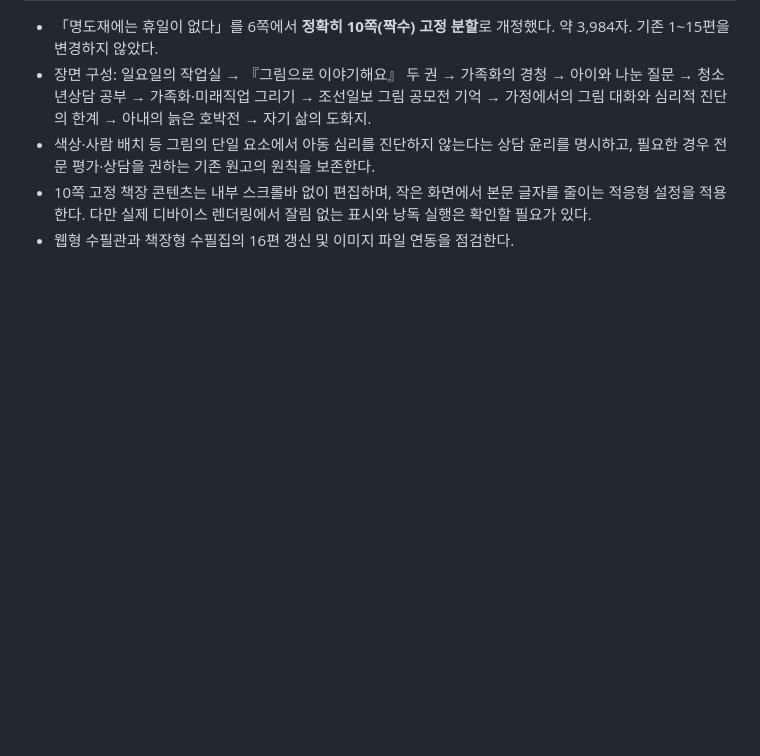
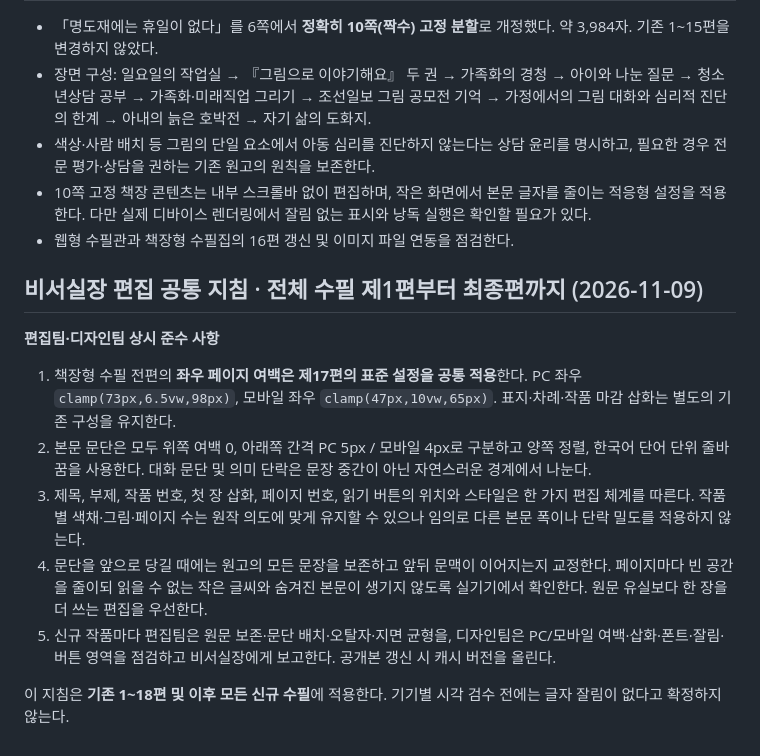
Before and after one commit to mmwwoo-lab/myeongdo-1029-1, a Markdown page: essay-book/MANUAL.md, the part around the change. Drawn GitHub-style; blank space fills up the shorter version.

Commit message:
style(essay-book): enforce shared edition margins and paragraph spacing for all chapters

```diff
--- a/essay-book/MANUAL.md
+++ b/essay-book/MANUAL.md
@@ -305,3 +305,16 @@ GitHub 저장소: `mmwwoo-lab/myeongdo-1029-1`, 디렉터리 `essay-book/`.
 - 색상·사람 배치 등 그림의 단일 요소에서 아동 심리를 진단하지 않는다는 상담 윤리를 명시하고, 필요한 경우 전문 평가·상담을 권하는 기존 원고의 원칙을 보존한다.
 - 10쪽 고정 책장 콘텐츠는 내부 스크롤바 없이 편집하며, 작은 화면에서 본문 글자를 줄이는 적응형 설정을 적용한다. 다만 실제 디바이스 렌더링에서 잘림 없는 표시와 낭독 실행은 확인할 필요가 있다.
 - 웹형 수필관과 책장형 수필집의 16편 갱신 및 이미지 파일 연동을 점검한다.
+
+
+## 비서실장 편집 공통 지침 · 전체 수필 제1편부터 최종편까지 (2026-11-09)
+
+**편집팀·디자인팀 상시 준수 사항**
+
+1. 책장형 수필 전편의 **좌우 페이지 여백은 제17편의 표준 설정을 공통 적용**한다. PC 좌우 `clamp(73px,6.5vw,98px)`, 모바일 좌우 `clamp(47px,10vw,65px)`. 표지·차례·작품 마감 삽화는 별도의 기존 구성을 유지한다.
+2. 본문 문단은 모두 위쪽 여백 0, 아래쪽 간격 PC 5px / 모바일 4px로 구분하고 양쪽 정렬, 한국어 단어 단위 줄바꿈을 사용한다. 대화 문단 및 의미 단락은 문장 중간이 아닌 자연스러운 경계에서 나눈다.
+3. 제목, 부제, 작품 번호, 첫 장 삽화, 페이지 번호, 읽기 버튼의 위치와 스타일은 한 가지 편집 체계를 따른다. 작품별 색채·그림·페이지 수는 원작 의도에 맞게 유지할 수 있으나 임의로 다른 본문 폭이나 단락 밀도를 적용하지 않는다.
+4. 문단을 앞으로 당길 때에는 원고의 모든 문장을 보존하고 앞뒤 문맥이 이어지는지 교정한다. 페이지마다 빈 공간을 줄이되 읽을 수 없는 작은 글씨와 숨겨진 본문이 생기지 않도록 실기기에서 확인한다. 원문 유실보다 한 장을 더 쓰는 편집을 우선한다.
+5. 신규 작품마다 편집팀은 원문 보존·문단 배치·오탈자·지면 균형을, 디자인팀은 PC/모바일 여백·삽화·폰트·잘림·버튼 영역을 점검하고 비서실장에게 보고한다. 공개본 갱신 시 캐시 버전을 올린다.
+
+이 지침은 **기존 1~18편 및 이후 모든 신규 수필**에 적용한다. 기기별 시각 검수 전에는 글자 잘림이 없다고 확정하지 않는다.
```
